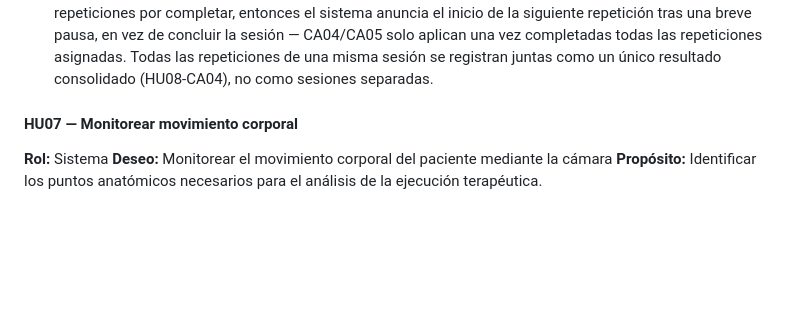
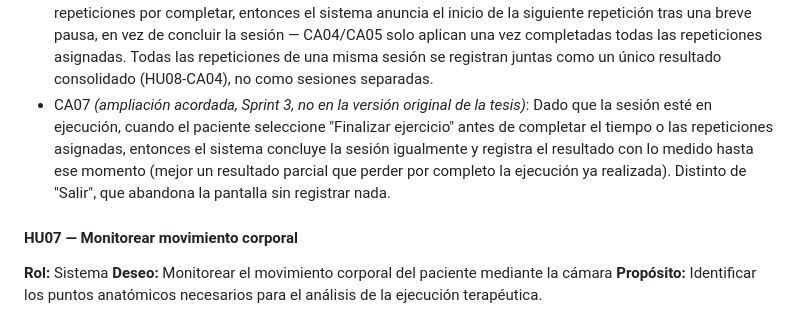
Before and after one commit to Adriancas28/app-rehabilitacion, a Markdown page: CLAUDE.md, the part around the change. Rendered like a GitHub page; blank space fills up the shorter version.

Commit message:
CLAUDE.md: agregar HU06-CA07 (finalizar ejercicio antes de tiempo)
Se me habia quedado sin documentar: el boton "Finalizar ejercicio" que
corta el ciclo de repeticiones y guarda el resultado parcial, distinto
de "Salir" que abandona sin registrar nada.

```diff
--- a/CLAUDE.md
+++ b/CLAUDE.md
@@ -336,6 +336,13 @@ y priorizados en 5 sprints.
   repeticiones asignadas. Todas las repeticiones de una misma sesión se
   registran juntas como un único resultado consolidado (HU08-CA04), no
   como sesiones separadas.
+- CA07 *(ampliación acordada, Sprint 3, no en la versión original de la tesis)*:
+  Dado que la sesión esté en ejecución, cuando el paciente seleccione
+  "Finalizar ejercicio" antes de completar el tiempo o las repeticiones
+  asignadas, entonces el sistema concluye la sesión igualmente y registra
+  el resultado con lo medido hasta ese momento (mejor un resultado
+  parcial que perder por completo la ejecución ya realizada). Distinto
+  de "Salir", que abandona la pantalla sin registrar nada.
 
 #### HU07 — Monitorear movimiento corporal
 **Rol:** Sistema
```
